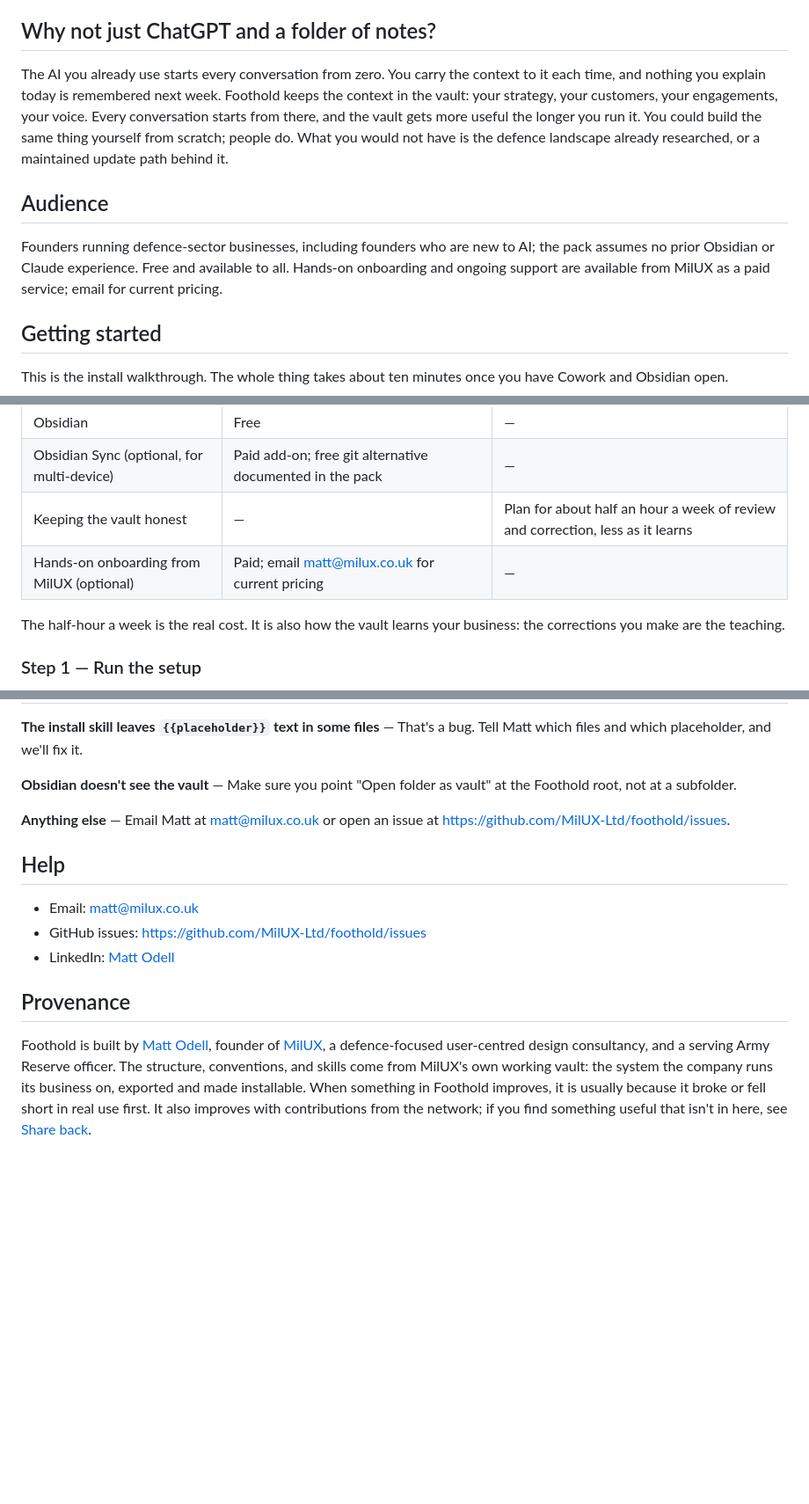
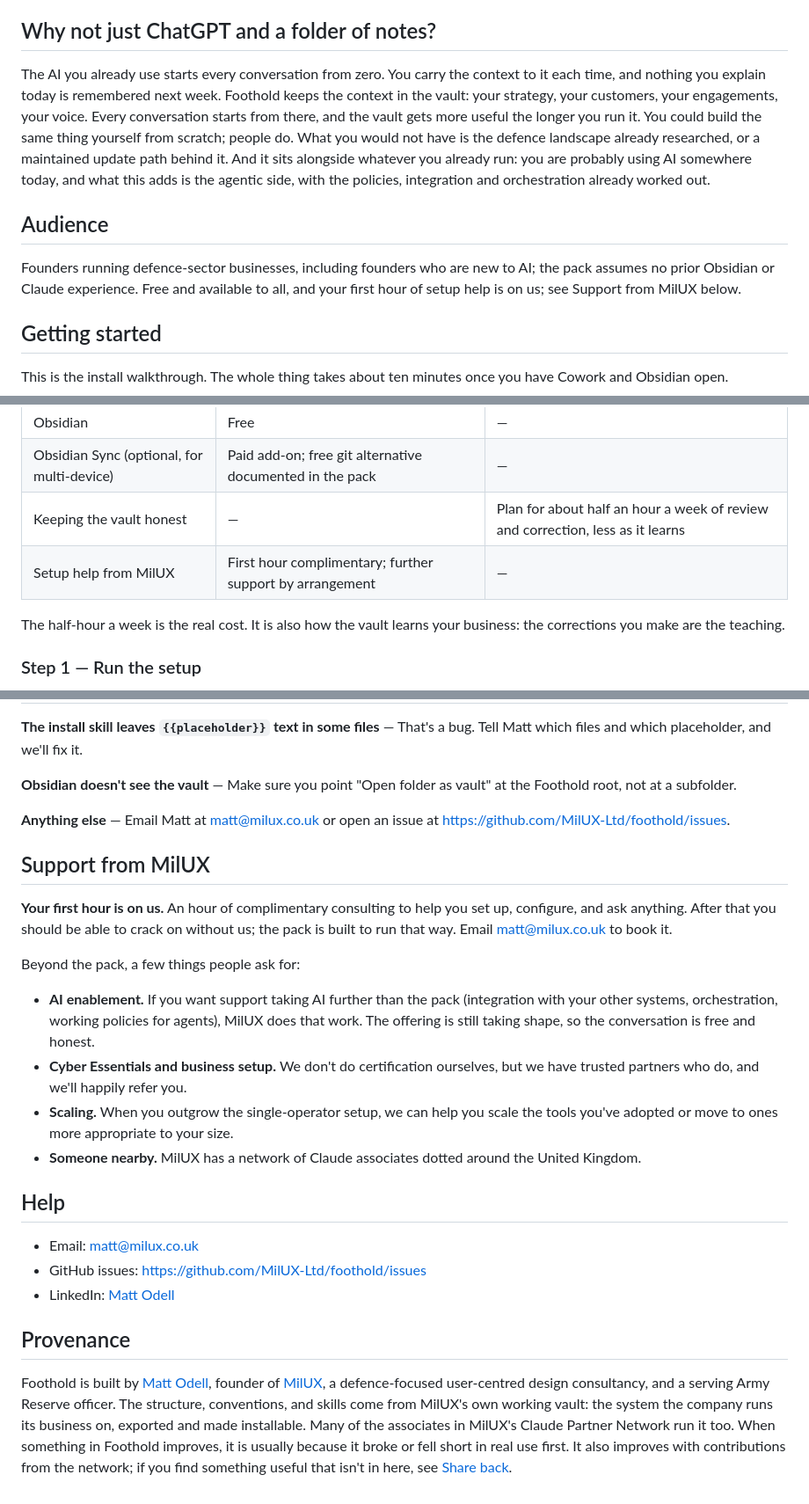
Before and after one commit to MilUX-Ltd/foothold, a Markdown page: README.md, 3 parts joined by grey strips. Shown at 88% size. GitHub-like rendering; blank space fills up the shorter version.

Commit message:
2.0.2: Support from MilUX section, CPN provenance, AI-in-bids answer

```diff
--- a/README.md
+++ b/README.md
@@ -38,11 +38,11 @@ If you want to see a vault before installing anything, the [Vault Viewer](tools/
 
 ## Why not just ChatGPT and a folder of notes?
 
-The AI you already use starts every conversation from zero. You carry the context to it each time, and nothing you explain today is remembered next week. Foothold keeps the context in the vault: your strategy, your customers, your engagements, your voice. Every conversation starts from there, and the vault gets more useful the longer you run it. You could build the same thing yourself from scratch; people do. What you would not have is the defence landscape already researched, or a maintained update path behind it.
+The AI you already use starts every conversation from zero. You carry the context to it each time, and nothing you explain today is remembered next week. Foothold keeps the context in the vault: your strategy, your customers, your engagements, your voice. Every conversation starts from there, and the vault gets more useful the longer you run it. You could build the same thing yourself from scratch; people do. What you would not have is the defence landscape already researched, or a maintained update path behind it. And it sits alongside whatever you already run: you are probably using AI somewhere today, and what this adds is the agentic side, with the policies, integration and orchestration already worked out.
 
 ## Audience
 
-Founders running defence-sector businesses, including founders who are new to AI; the pack assumes no prior Obsidian or Claude experience. Free and available to all. Hands-on onboarding and ongoing support are available from MilUX as a paid service; email for current pricing.
+Founders running defence-sector businesses, including founders who are new to AI; the pack assumes no prior Obsidian or Claude experience. Free and available to all, and your first hour of setup help is on us; see Support from MilUX below.
 
 ## Getting started
 
@@ -66,7 +66,7 @@ Claude and Obsidian are the pairing we build for, and the one this walkthrough a
 | Obsidian | Free | — |
 | Obsidian Sync (optional, for multi-device) | Paid add-on; free git alternative documented in the pack | — |
 | Keeping the vault honest | — | Plan for about half an hour a week of review and correction, less as it learns |
-| Hands-on onboarding from MilUX (optional) | Paid; email matt@milux.co.uk for current pricing | — |
+| Setup help from MilUX | First hour complimentary; further support by arrangement | — |
 
 The half-hour a week is the real cost. It is also how the vault learns your business: the corrections you make are the teaching.
 
@@ -191,6 +191,17 @@ Email: matt@milux.co.uk. LinkedIn: [Matt Odell](https://www.linkedin.com/in/matt
 
 **Anything else** — Email Matt at matt@milux.co.uk or open an issue at https://github.com/MilUX-Ltd/foothold/issues.
 
+## Support from MilUX
+
+**Your first hour is on us.** An hour of complimentary consulting to help you set up, configure, and ask anything. After that you should be able to crack on without us; the pack is built to run that way. Email matt@milux.co.uk to book it.
+
+Beyond the pack, a few things people ask for:
+
+- **AI enablement.** If you want support taking AI further than the pack (integration with your other systems, orchestration, working policies for agents), MilUX does that work. The offering is still taking shape, so the conversation is free and honest.
+- **Cyber Essentials and business setup.** We don't do certification ourselves, but we have trusted partners who do, and we'll happily refer you.
+- **Scaling.** When you outgrow the single-operator setup, we can help you scale the tools you've adopted or move to ones more appropriate to your size.
+- **Someone nearby.** MilUX has a network of Claude associates dotted around the United Kingdom.
+
 ## Help
 
 - Email: matt@milux.co.uk
@@ -199,4 +210,4 @@ Email: matt@milux.co.uk. LinkedIn: [Matt Odell](https://www.linkedin.com/in/matt
 
 ## Provenance
 
-Foothold is built by [Matt Odell](https://www.linkedin.com/in/mattodell/), founder of [MilUX](https://milux.co.uk), a defence-focused user-centred design consultancy, and a serving Army Reserve officer. The structure, conventions, and skills come from MilUX's own working vault: the system the company runs its business on, exported and made installable. When something in Foothold improves, it is usually because it broke or fell short in real use first. It also improves with contributions from the network; if you find something useful that isn't in here, see [Share back](#share-back).
+Foothold is built by [Matt Odell](https://www.linkedin.com/in/mattodell/), founder of [MilUX](https://milux.co.uk), a defence-focused user-centred design consultancy, and a serving Army Reserve officer. The structure, conventions, and skills come from MilUX's own working vault: the system the company runs its business on, exported and made installable. Many of the associates in MilUX's Claude Partner Network run it too. When something in Foothold improves, it is usually because it broke or fell short in real use first. It also improves with contributions from the network; if you find something useful that isn't in here, see [Share back](#share-back).
```
Also changed, not shown: CHANGELOG.md (+9 -0 lines), 1 other file.
